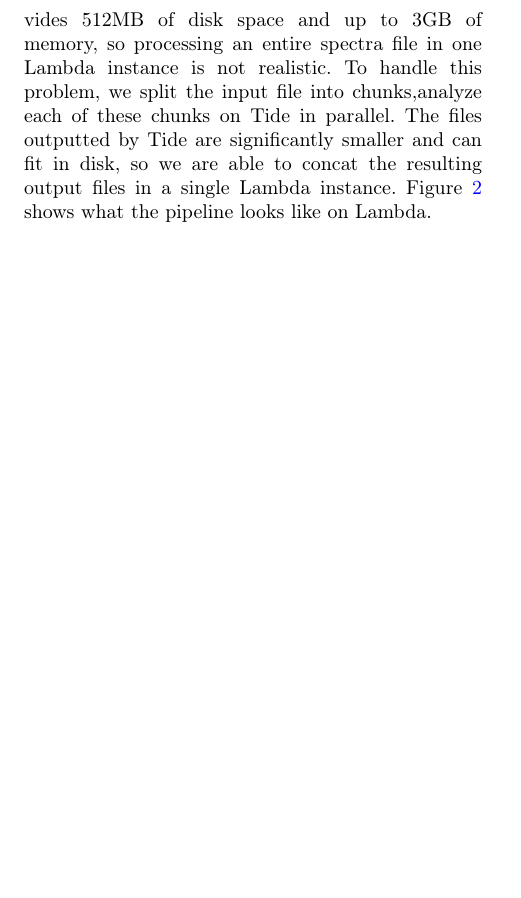
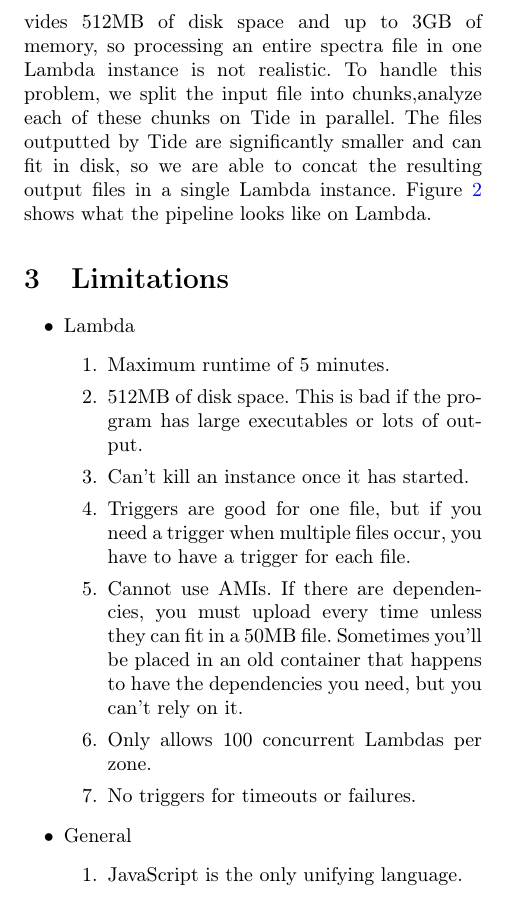
Before and after one commit to saj9191/ripple, a LaTeX document (paper/paper.tex, which reads paper/tex/limitations.tex): part of page 2 of 3, cut so that both start at the same text, the shorter picture padded with empty space. Compiled offline with pdfLaTeX; a LaTeX package or settings file that is missing is left out.

Commit message:
paper: Start writing Lambda limitations

```diff
--- /dev/null
+++ b/paper/tex/limitations.tex
@@ -0,0 +1,18 @@
+\vspace{-0.15in}
+\section{Limitations}
+\begin{itemize}
+\item Lambda
+\begin{enumerate}
+\item Maximum runtime of 5 minutes.
+\item 512MB of disk space. This is bad if the program has large executables or lots of output.
+\item Can't kill an instance once it has started.
+\item Triggers are good for one file, but if you need a trigger when multiple files occur, you have to have a trigger for each file.
+\item Cannot use AMIs. If there are dependencies, you must upload every time unless they can fit in a 50MB file. Sometimes you'll be placed in an old container that happens to have the dependencies you need, but you can't rely on it.
+\item Only allows 100 concurrent Lambdas per zone.
+\item No triggers for timeouts or failures.
+\end{enumerate}
+\item General
+\begin{enumerate}
+\item JavaScript is the only unifying language.
+\end{enumerate}
+\end{itemize}
```
Also changed, not shown: paper/paper.tex (+1 -0 lines).
